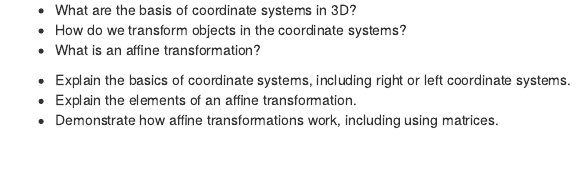
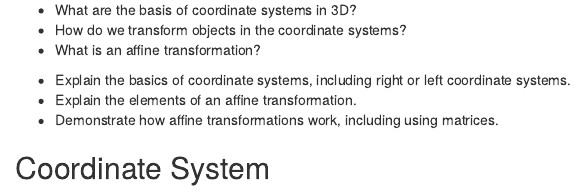
Before and after one commit to mevans505/2024-VR-scene, an R Markdown document (episodes/coordinate-systems.Rmd): the page in a window 1100 px wide, from 70 px down. Rendered offline with R 4.5, knitr and Pandoc, with nearby package versions.

Commit message:
Update coordinate-systems.Rmd

```diff
--- a/episodes/coordinate-systems.Rmd
+++ b/episodes/coordinate-systems.Rmd
@@ -20,3 +20,6 @@ coordinate systems.
 - Demonstrate how affine transformations work, including using matrices.
 
 ::::::::::::::::::::::::::::::::::::::::::::::::
+
+
+## Coordinate System
```
